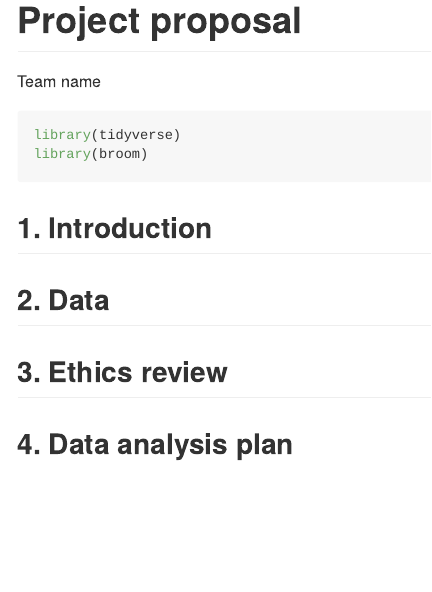
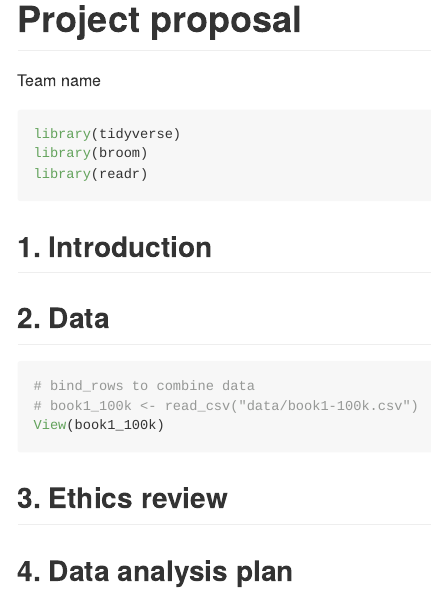
Before and after one commit to ES-1085/project-books, an R Markdown document (proposal/proposal.Rmd): the page in a window 1100 px wide, from its top. Rendered offline with R 4.5, knitr and Pandoc, with nearby package versions.

Commit message:
First data upload

````diff
--- a/proposal/proposal.Rmd
+++ b/proposal/proposal.Rmd
@@ -7,6 +7,7 @@ output: github_document
 ```{r load-packages, message = FALSE}
 library(tidyverse)
 library(broom)
+library(readr)
 ```
 
 ## 1. Introduction
@@ -15,6 +16,14 @@ library(broom)
 
 ## 2. Data
 
+```{r load-data}
+# bind_rows to combine data
+# book1_100k <- read_csv("data/book1-100k.csv")
+View(book1_100k)
+
+```
+
+
 
 ## 3. Ethics review
 
````
Also changed, not shown: 3 other files.
